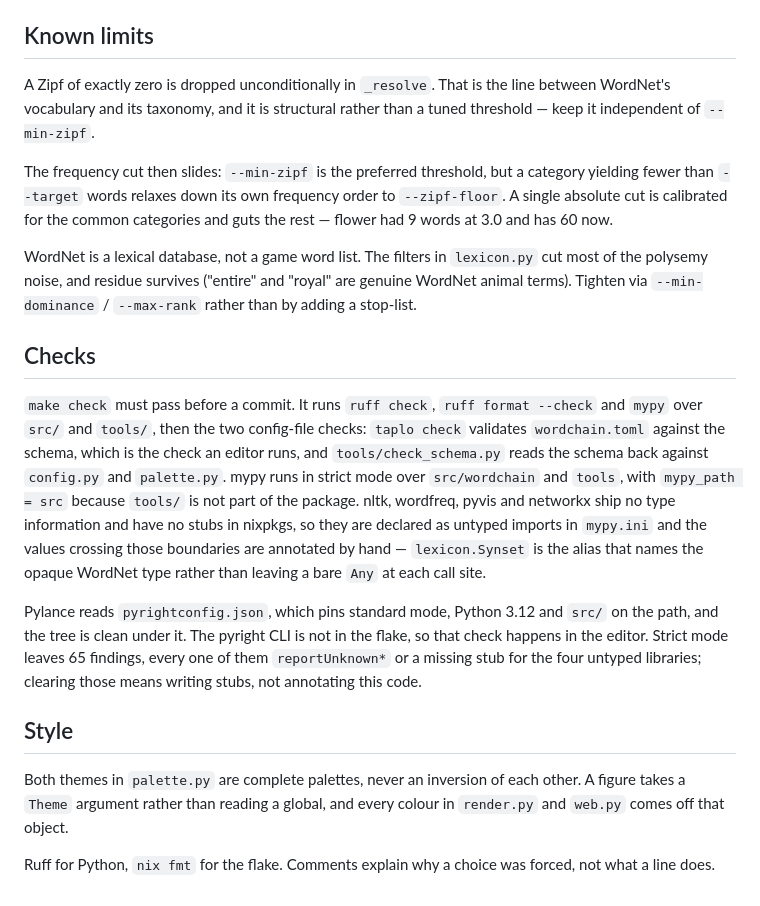
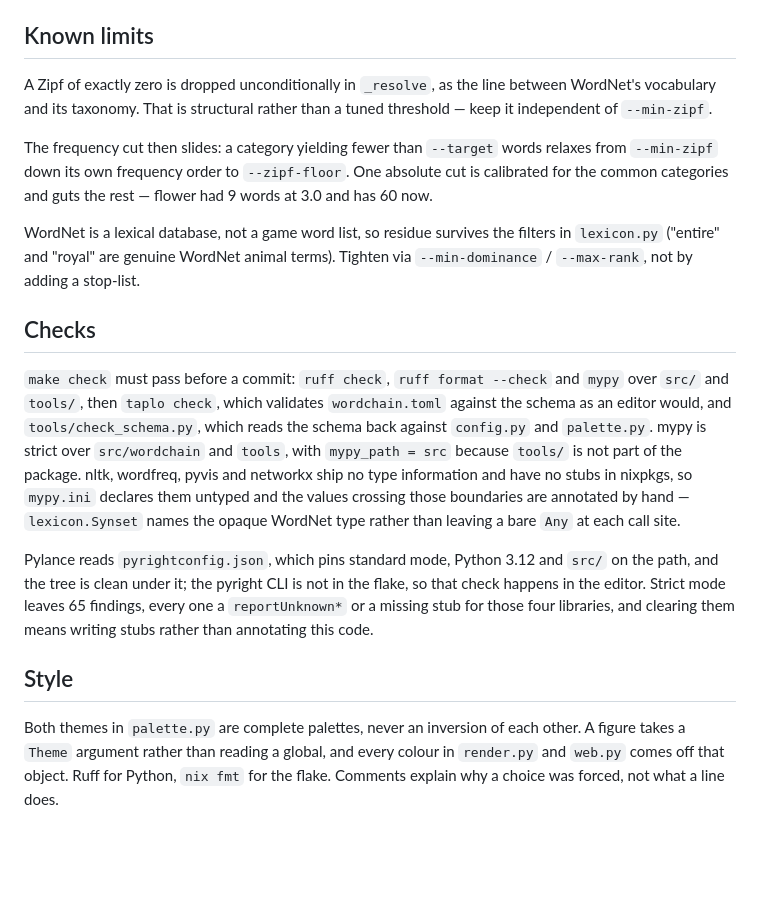
Before and after one commit to benmandrew/weft, a Markdown page: CLAUDE.md, the part around one of its changes. GitHub-like rendering; blank space fills up the shorter version.

```diff
--- a/CLAUDE.md
+++ b/CLAUDE.md
@@ -117,45 +110,42 @@ word graph is the line graph of that one. Keep analysis there rather than in
 
 ## Known limits
 
-A Zipf of exactly zero is dropped unconditionally in `_resolve`. That is the
-line between WordNet's vocabulary and its taxonomy, and it is structural rather
-than a tuned threshold — keep it independent of `--min-zipf`.
+A Zipf of exactly zero is dropped unconditionally in `_resolve`, as the line
+between WordNet's vocabulary and its taxonomy. That is structural rather than a
+tuned threshold — keep it independent of `--min-zipf`.
 
-The frequency cut then slides: `--min-zipf` is the preferred threshold, but a
-category yielding fewer than `--target` words relaxes down its own frequency
-order to `--zipf-floor`. A single absolute cut is calibrated for the common
-categories and guts the rest — flower had 9 words at 3.0 and has 60 now.
+The frequency cut then slides: a category yielding fewer than `--target` words
+relaxes from `--min-zipf` down its own frequency order to `--zipf-floor`. One
+absolute cut is calibrated for the common categories and guts the rest — flower
+had 9 words at 3.0 and has 60 now.
 
-WordNet is a lexical database, not a game word list. The filters in `lexicon.py`
-cut most of the polysemy noise, and residue survives ("entire" and "royal" are
-genuine WordNet animal terms). Tighten via `--min-dominance` / `--max-rank`
-rather than by adding a stop-list.
+WordNet is a lexical database, not a game word list, so residue survives the
+filters in `lexicon.py` ("entire" and "royal" are genuine WordNet animal terms).
+Tighten via `--min-dominance` / `--max-rank`, not by adding a stop-list.
 
 ## Checks
 
-`make check` must pass before a commit. It runs `ruff check`, `ruff format
---check` and `mypy` over `src/` and `tools/`, then the two config-file checks:
-`taplo check` validates `wordchain.toml` against the schema, which is the check
-an editor runs, and `tools/check_schema.py` reads the schema back against
-`config.py` and `palette.py`. mypy runs in strict mode over `src/wordchain` and
-`tools`, with `mypy_path = src` because `tools/` is not part of the package.
-nltk, wordfreq, pyvis and networkx ship no type information and have no stubs
-in nixpkgs, so they are declared as untyped imports in `mypy.ini` and the
-values crossing those boundaries are annotated by hand — `lexicon.Synset` is
-the alias that names the opaque WordNet type rather than leaving a bare `Any`
-at each call site.
+`make check` must pass before a commit: `ruff check`, `ruff format --check` and
+`mypy` over `src/` and `tools/`, then `taplo check`, which validates
+`wordchain.toml` against the schema as an editor would, and
+`tools/check_schema.py`, which reads the schema back against `config.py` and
+`palette.py`. mypy is strict over `src/wordchain` and `tools`, with `mypy_path =
+src` because `tools/` is not part of the package. nltk, wordfreq, pyvis and
+networkx ship no type information and have no stubs in nixpkgs, so `mypy.ini`
+declares them untyped and the values crossing those boundaries are annotated by
+hand — `lexicon.Synset` names the opaque WordNet type rather than leaving a bare
+`Any` at each call site.
 
 Pylance reads `pyrightconfig.json`, which pins standard mode, Python 3.12 and
-`src/` on the path, and the tree is clean under it. The pyright CLI is not in
+`src/` on the path, and the tree is clean under it; the pyright CLI is not in
 the flake, so that check happens in the editor. Strict mode leaves 65 findings,
-every one of them `reportUnknown*` or a missing stub for the four untyped
-libraries; clearing those means writing stubs, not annotating this code.
+every one a `reportUnknown*` or a missing stub for those four libraries, and
+clearing them means writing stubs rather than annotating this code.
 
 ## Style
 
 Both themes in `palette.py` are complete palettes, never an inversion of each
 other. A figure takes a `Theme` argument rather than reading a global, and every
-colour in `render.py` and `web.py` comes off that object.
-
-Ruff for Python, `nix fmt` for the flake. Comments explain why a choice was
-forced, not what a line does.
+colour in `render.py` and `web.py` comes off that object. Ruff for Python, `nix
+fmt` for the flake. Comments explain why a choice was forced, not what a line
+does.
```
Also changed, not shown: other parts of CLAUDE.md (+67 -74 lines).
